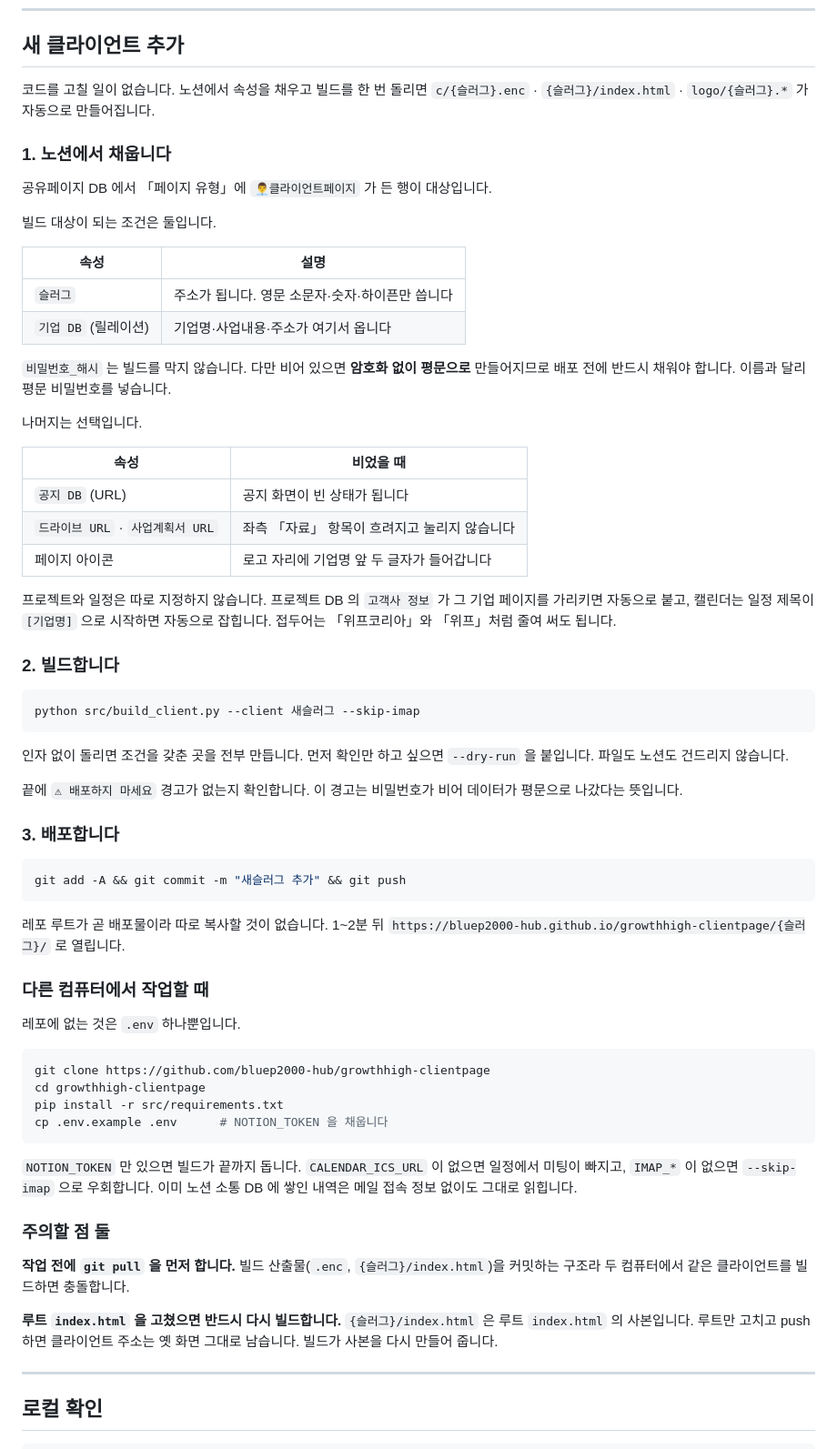
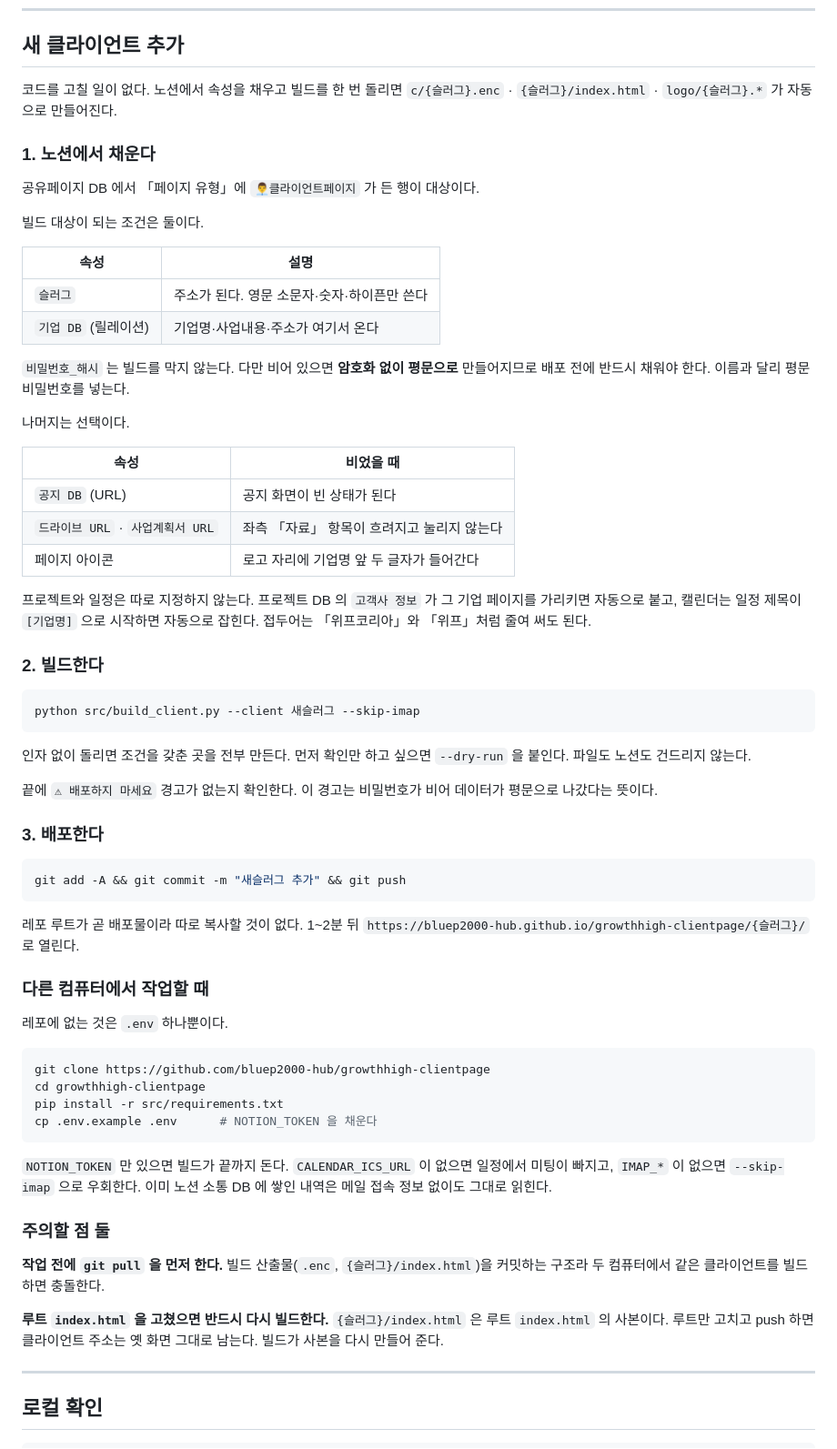
Before and after one commit to bluep2000-hub/growthhigh-clientpage, a Markdown page: README.md, the part around the change. Shown at 91% size. Drawn GitHub-style.

````diff
--- a/README.md
+++ b/README.md
@@ -73,79 +73,79 @@ python src/build_client.py --no-include-expired  # 마감 지난 추천·일정
 
 ## 새 클라이언트 추가
 
-코드를 고칠 일이 없습니다. 노션에서 속성을 채우고 빌드를 한 번 돌리면
-`c/{슬러그}.enc` · `{슬러그}/index.html` · `logo/{슬러그}.*` 가 자동으로 만들어집니다.
+코드를 고칠 일이 없다. 노션에서 속성을 채우고 빌드를 한 번 돌리면
+`c/{슬러그}.enc` · `{슬러그}/index.html` · `logo/{슬러그}.*` 가 자동으로 만들어진다.
 
-### 1. 노션에서 채웁니다
+### 1. 노션에서 채운다
 
-공유페이지 DB 에서 「페이지 유형」에 `👨‍💼클라이언트페이지` 가 든 행이 대상입니다.
+공유페이지 DB 에서 「페이지 유형」에 `👨‍💼클라이언트페이지` 가 든 행이 대상이다.
 
-빌드 대상이 되는 조건은 둘입니다.
+빌드 대상이 되는 조건은 둘이다.
 
 | 속성 | 설명 |
 |---|---|
-| `슬러그` | 주소가 됩니다. 영문 소문자·숫자·하이픈만 씁니다 |
-| `기업 DB` (릴레이션) | 기업명·사업내용·주소가 여기서 옵니다 |
+| `슬러그` | 주소가 된다. 영문 소문자·숫자·하이픈만 쓴다 |
+| `기업 DB` (릴레이션) | 기업명·사업내용·주소가 여기서 온다 |
 
-`비밀번호_해시` 는 빌드를 막지 않습니다. 다만 비어 있으면 **암호화 없이 평문으로**
-만들어지므로 배포 전에 반드시 채워야 합니다. 이름과 달리 평문 비밀번호를 넣습니다.
+`비밀번호_해시` 는 빌드를 막지 않는다. 다만 비어 있으면 **암호화 없이 평문으로**
+만들어지므로 배포 전에 반드시 채워야 한다. 이름과 달리 평문 비밀번호를 넣는다.
 
-나머지는 선택입니다.
+나머지는 선택이다.
 
 | 속성 | 비었을 때 |
 |---|---|
-| `공지 DB` (URL) | 공지 화면이 빈 상태가 됩니다 |
-| `드라이브 URL` · `사업계획서 URL` | 좌측 「자료」 항목이 흐려지고 눌리지 않습니다 |
-| 페이지 아이콘 | 로고 자리에 기업명 앞 두 글자가 들어갑니다 |
+| `공지 DB` (URL) | 공지 화면이 빈 상태가 된다 |
+| `드라이브 URL` · `사업계획서 URL` | 좌측 「자료」 항목이 흐려지고 눌리지 않는다 |
+| 페이지 아이콘 | 로고 자리에 기업명 앞 두 글자가 들어간다 |
 
-프로젝트와 일정은 따로 지정하지 않습니다. 프로젝트 DB 의 `고객사 정보` 가 그 기업
+프로젝트와 일정은 따로 지정하지 않는다. 프로젝트 DB 의 `고객사 정보` 가 그 기업
 페이지를 가리키면 자동으로 붙고, 캘린더는 일정 제목이 `[기업명]` 으로 시작하면
-자동으로 잡힙니다. 접두어는 「위프코리아」와 「위프」처럼 줄여 써도 됩니다.
+자동으로 잡힌다. 접두어는 「위프코리아」와 「위프」처럼 줄여 써도 된다.
 
-### 2. 빌드합니다
+### 2. 빌드한다
 
 ```bash
 python src/build_client.py --client 새슬러그 --skip-imap
 ```
 
-인자 없이 돌리면 조건을 갖춘 곳을 전부 만듭니다. 먼저 확인만 하고 싶으면
-`--dry-run` 을 붙입니다. 파일도 노션도 건드리지 않습니다.
+인자 없이 돌리면 조건을 갖춘 곳을 전부 만든다. 먼저 확인만 하고 싶으면
+`--dry-run` 을 붙인다. 파일도 노션도 건드리지 않는다.
 
-끝에 `⚠ 배포하지 마세요` 경고가 없는지 확인합니다. 이 경고는 비밀번호가 비어
-데이터가 평문으로 나갔다는 뜻입니다.
+끝에 `⚠ 배포하지 마세요` 경고가 없는지 확인한다. 이 경고는 비밀번호가 비어
+데이터가 평문으로 나갔다는 뜻이다.
 
-### 3. 배포합니다
+### 3. 배포한다
 
 ```bash
 git add -A && git commit -m "새슬러그 추가" && git push
 ```
 
-레포 루트가 곧 배포물이라 따로 복사할 것이 없습니다. 1~2분 뒤
-`https://bluep2000-hub.github.io/growthhigh-clientpage/{슬러그}/` 로 열립니다.
+레포 루트가 곧 배포물이라 따로 복사할 것이 없다. 1~2분 뒤
+`https://bluep2000-hub.github.io/growthhigh-clientpage/{슬러그}/` 로 열린다.
 
 ### 다른 컴퓨터에서 작업할 때
 
-레포에 없는 것은 `.env` 하나뿐입니다.
+레포에 없는 것은 `.env` 하나뿐이다.
 
 ```bash
 git clone https://github.com/bluep2000-hub/growthhigh-clientpage
 cd growthhigh-clientpage
 pip install -r src/requirements.txt
-cp .env.example .env      # NOTION_TOKEN 을 채웁니다
+cp .env.example .env      # NOTION_TOKEN 을 채운다
 ```
 
-`NOTION_TOKEN` 만 있으면 빌드가 끝까지 돕니다. `CALENDAR_ICS_URL` 이 없으면 일정에서
-미팅이 빠지고, `IMAP_*` 이 없으면 `--skip-imap` 으로 우회합니다. 이미 노션 소통 DB 에
-쌓인 내역은 메일 접속 정보 없이도 그대로 읽힙니다.
+`NOTION_TOKEN` 만 있으면 빌드가 끝까지 돈다. `CALENDAR_ICS_URL` 이 없으면 일정에서
+미팅이 빠지고, `IMAP_*` 이 없으면 `--skip-imap` 으로 우회한다. 이미 노션 소통 DB 에
+쌓인 내역은 메일 접속 정보 없이도 그대로 읽힌다.
 
 ### 주의할 점 둘
 
-**작업 전에 `git pull` 을 먼저 합니다.** 빌드 산출물(`.enc`, `{슬러그}/index.html`)을
-커밋하는 구조라 두 컴퓨터에서 같은 클라이언트를 빌드하면 충돌합니다.
+**작업 전에 `git pull` 을 먼저 한다.** 빌드 산출물(`.enc`, `{슬러그}/index.html`)을
+커밋하는 구조라 두 컴퓨터에서 같은 클라이언트를 빌드하면 충돌한다.
 
-**루트 `index.html` 을 고쳤으면 반드시 다시 빌드합니다.** `{슬러그}/index.html` 은 루트
-`index.html` 의 사본입니다. 루트만 고치고 push 하면 클라이언트 주소는 옛 화면 그대로
-남습니다. 빌드가 사본을 다시 만들어 줍니다.
+**루트 `index.html` 을 고쳤으면 반드시 다시 빌드한다.** `{슬러그}/index.html` 은 루트
+`index.html` 의 사본이다. 루트만 고치고 push 하면 클라이언트 주소는 옛 화면 그대로
+남는다. 빌드가 사본을 다시 만들어 준다.
 
 ---
 
````
Also changed, not shown: CLAUDE.md (+33 -33 lines).
